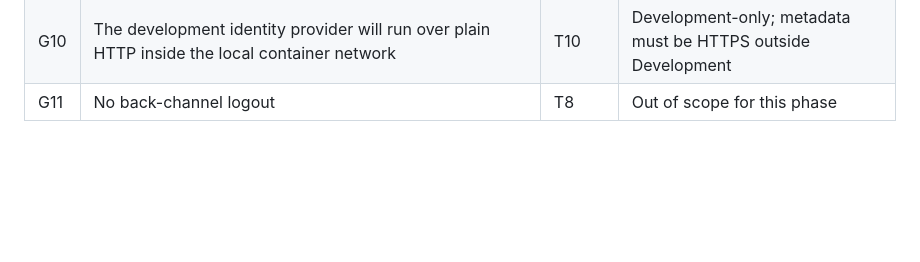
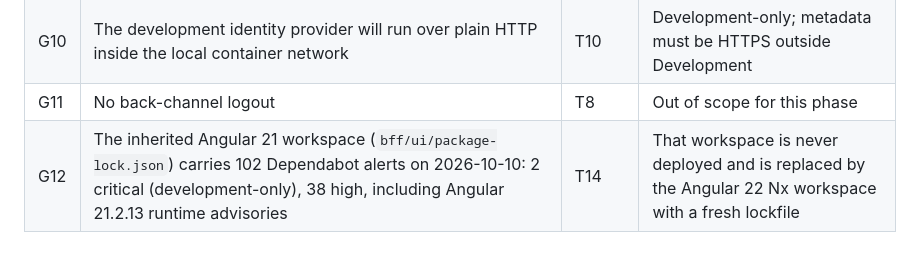
Before and after one commit to MP-Portfolio-Lab/casevanta, a Markdown page: docs/architecture/threat-model.md, the part around the change. Drawn GitHub-style; blank space fills up the shorter version.

Commit message:
docs(threat-model): record the inherited Angular 21 lockfile alerts as gap G12
Co-Authored-By: Claude Opus 5.5 <noreply@anthropic.com>

```diff
--- a/docs/architecture/threat-model.md
+++ b/docs/architecture/threat-model.md
@@ -85,3 +85,4 @@ documents current behaviour and must change when the gap closes.
 | G9 | Data Protection keys use the default per-user location; containers would lose them on restart | T6 | ADR-0008 |
 | G10 | The development identity provider will run over plain HTTP inside the local container network | T10 | Development-only; metadata must be HTTPS outside Development |
 | G11 | No back-channel logout | T8 | Out of scope for this phase |
+| G12 | The inherited Angular 21 workspace (`bff/ui/package-lock.json`) carries 102 Dependabot alerts on 2026-10-10: 2 critical (development-only), 38 high, including Angular 21.2.13 runtime advisories | T14 | That workspace is never deployed and is replaced by the Angular 22 Nx workspace with a fresh lockfile |
```
